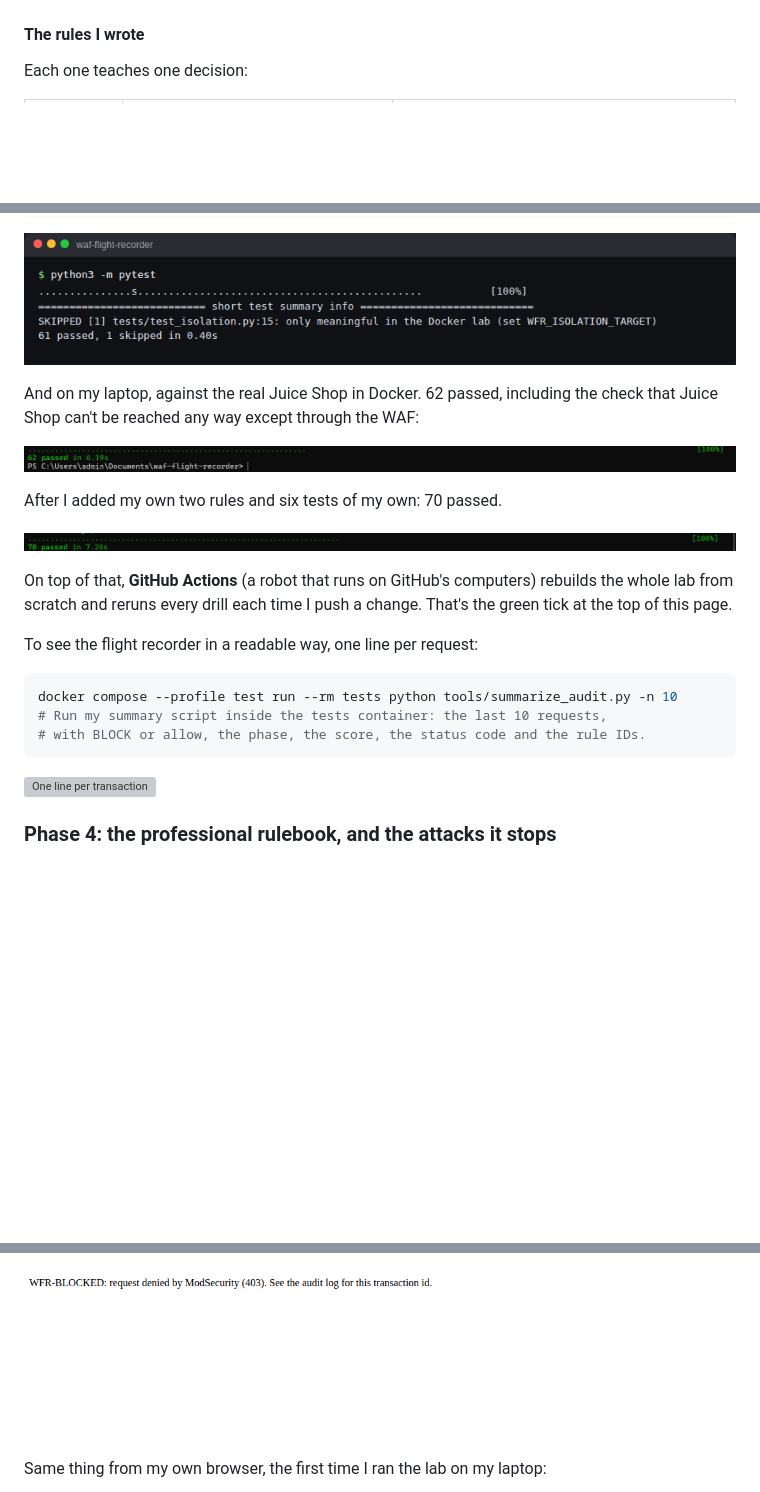
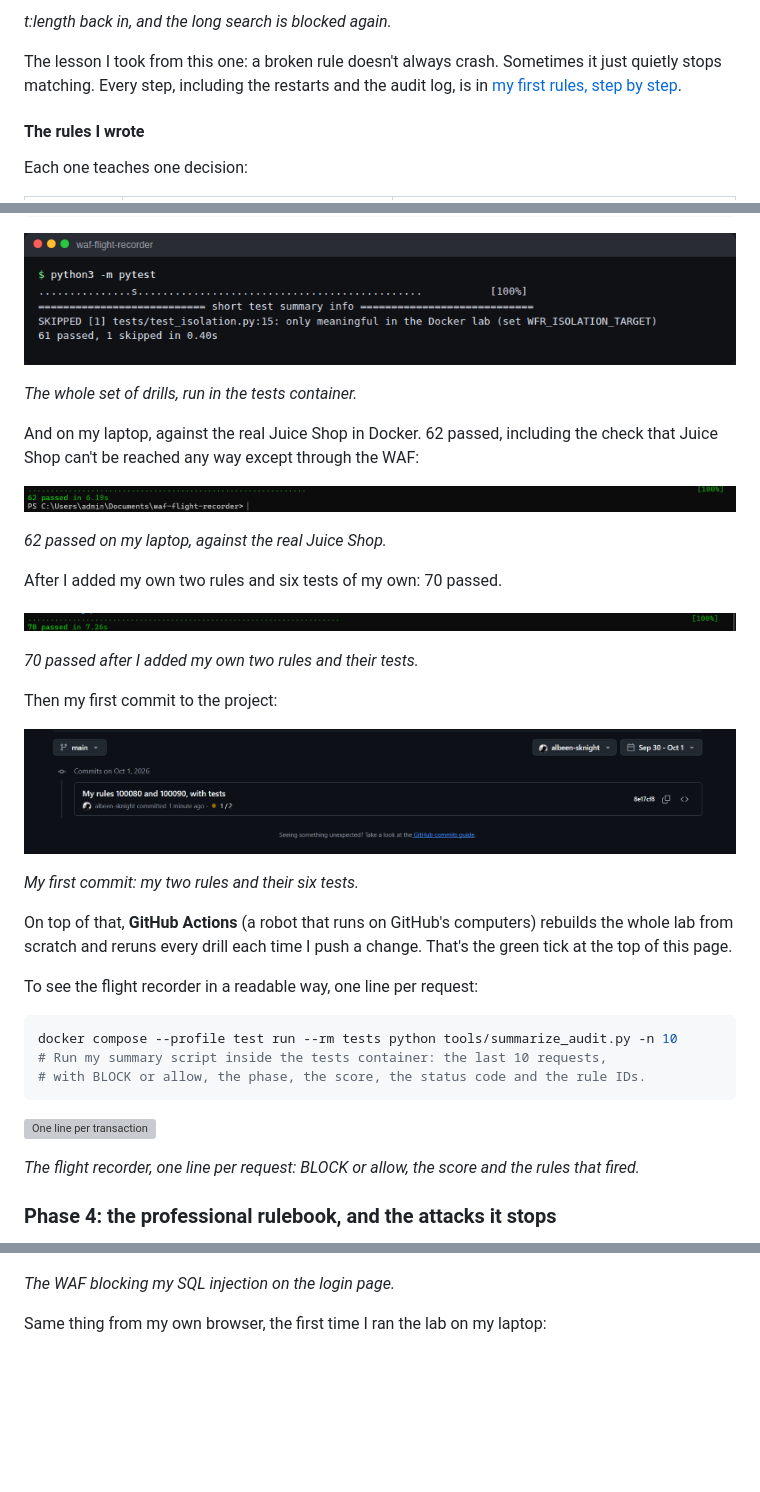
Before and after one commit to albeen-sknight/waf-flight-recorder, a Markdown page: README.md, 3 parts joined by grey strips. Drawn GitHub-style; blank space fills up the shorter version; grey boxes are pictures that could not be loaded.

```diff
--- a/README.md
+++ b/README.md
@@ -260,3 +340,6 @@ I learned this one the hard way, on my own rule. Full walkthrough with my screen
+*t:length back in, and the long search is blocked again.*
+
+The lesson I took from this one: a broken rule doesn't always crash. Sometimes it just quietly stops matching. Every step, including the restarts and the audit log, is in [my first rules, step by step](docs/tutorial-first-rule.md).
 
 #### The rules I wrote
 
@@ -313,13 +402,25 @@ docker compose --profile test run --rm tests
 
 ![The whole suite](docs/screenshots/19-pytest.png)
 
+*The whole set of drills, run in the tests container.*
+
 And on my laptop, against the real Juice Shop in Docker. 62 passed, including the check that Juice Shop can't be reached any way except through the WAF:
 
 ![62 passed on my laptop](docs/screenshots/22-laptop-62-passed.png)
 
+*62 passed on my laptop, against the real Juice Shop.*
+
 After I added my own two rules and six tests of my own: 70 passed.
 
 ![70 passed after my own rules](docs/screenshots/tutorial-16-70-passed.png)
+
+*70 passed after I added my own two rules and their tests.*
+
+Then my first commit to the project:
+
+![My commit on GitHub](docs/screenshots/tutorial-17-my-commit-on-github.png)
+
+*My first commit: my two rules and their six tests.*
 
 On top of that, **GitHub Actions** (a robot that runs on GitHub's computers) rebuilds the whole lab from scratch and reruns every drill each time I push a change. That's the green tick at the top of this page.
 
@@ -333,6 +434,8 @@ docker compose --profile test run --rm tests python tools/summarize_audit.py -n
 
 ![One line per transaction](docs/screenshots/18-audit-summary.png)
 
+*The flight recorder, one line per request: BLOCK or allow, the score and the rules that fired.*
+
 ### Phase 4: the professional rulebook, and the attacks it stops
 
 Then I loaded CRS, the rulebook written by OWASP experts, and attacked the shop with classic test strings. Here's what each attack means in plain words:
@@ -353,7 +464,7 @@ The famous Juice Shop admin login bypass, `' OR 1=1--` as the email, doesn't log
 
 ![Login bypass attempt](docs/screenshots/04-login-sqli-bypass-blocked.png)
 
-![The same string straight against the search](docs/screenshots/03-sqli-search-blocked.png)
+*The WAF blocking my SQL injection on the login page.*
 
 Same thing from my own browser, the first time I ran the lab on my laptop:
 
```
Also changed, not shown: other parts of README.md (+107 -3 lines).
